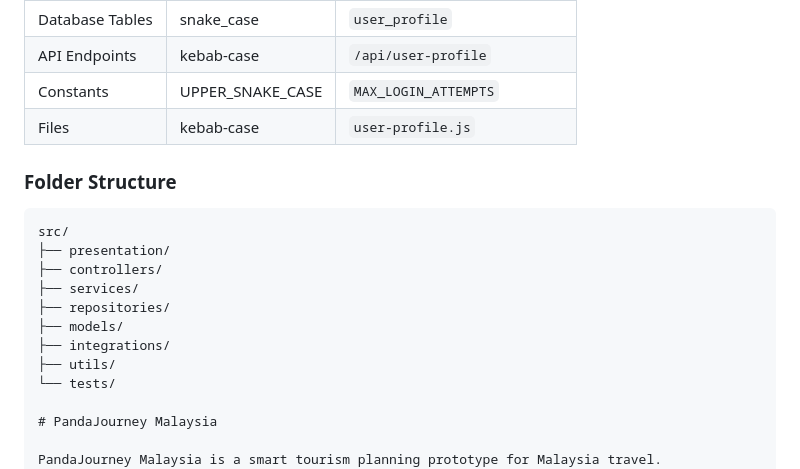
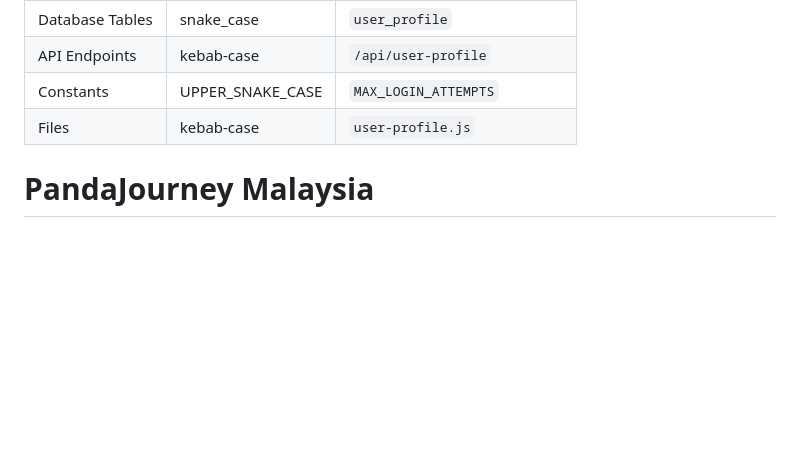
Before and after one commit to LeeWM24/PandaJourney_Malaysia, a Markdown page: README.md, the part around the change. GitHub-like rendering; blank space fills up the shorter version.

Commit message:
Remove old folder structure section from README
Removed the folder structure section from the README.

````diff
--- a/README.md
+++ b/README.md
@@ -40,18 +40,7 @@ The project follows a Modular Layered Architecture consisting of four layers:
 | Constants        | UPPER_SNAKE_CASE  | `MAX_LOGIN_ATTEMPTS`           |
 | Files            | kebab-case        | `user-profile.js`              |
 
-### Folder Structure
 
-```text
-src/
-├── presentation/
-├── controllers/
-├── services/
-├── repositories/
-├── models/
-├── integrations/
-├── utils/
-└── tests/
 
 # PandaJourney Malaysia
 
````
